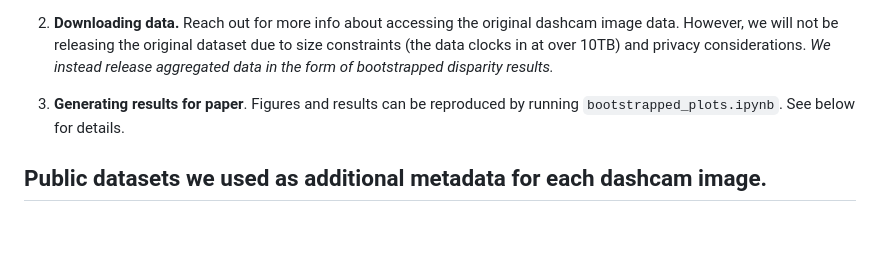
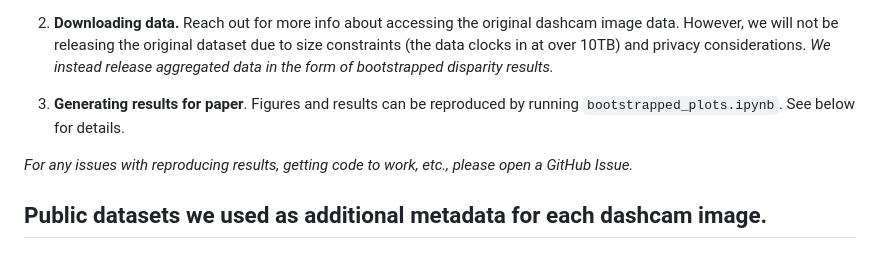
Before and after one commit to mattwfranchi/police-deployment-patterns, a Markdown page: README.md, the part around the change. Drawn GitHub-style; blank space fills up the shorter version.

```diff
--- a/README.md
+++ b/README.md
@@ -9,6 +9,7 @@ Code to reproduce results in "Detecting disparities in police deployments using
 
 3. **Generating results for paper**. Figures and results can be reproduced by running `bootstrapped_plots.ipynb`. See below for details.
 
+*For any issues with reproducing results, getting code to work, etc., please open a GitHub Issue.*
 
 ## Public datasets we used as additional metadata for each dashcam image.
 ### [NYPD Crime Data (*NYPD Complaint Data Historic*)](https://data.cityofnewyork.us/Public-Safety/NYPD-Complaint-Data-Historic/qgea-i56i)
```
